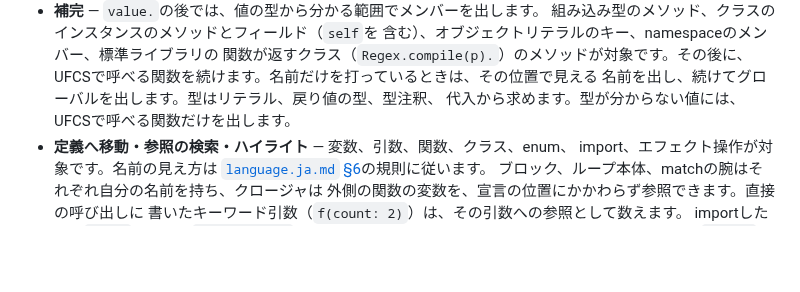
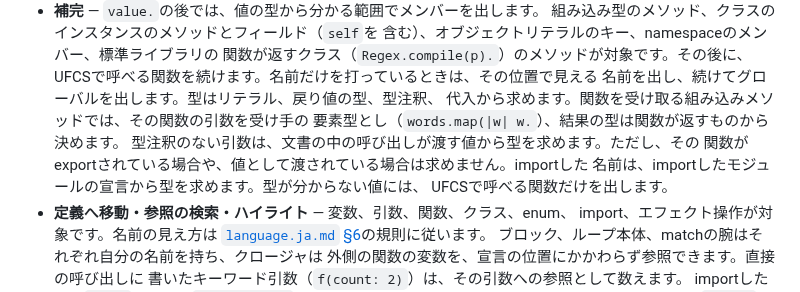
Before and after one commit to yhirose/culebra, a Markdown page: docs/tooling.ja.md, the part around the change. GitHub-like rendering; blank space fills up the shorter version.

```diff
--- a/docs/tooling.ja.md
+++ b/docs/tooling.ja.md
@@ -959,7 +959,12 @@ culebra lsp        # 標準入出力でLSPを話す
   関数が返すクラス（`Regex.compile(p).`）のメソッドが対象です。その後に、
   UFCSで呼べる関数を続けます。名前だけを打っているときは、その位置で見える
   名前を出し、続けてグローバルを出します。型はリテラル、戻り値の型、型注釈、
-  代入から求めます。型が分からない値には、UFCSで呼べる関数だけを出します。
+  代入から求めます。関数を受け取る組み込みメソッドでは、その関数の引数を受け手の
+  要素型とし（`words.map(|w| w.`）、結果の型は関数が返すものから決めます。
+  型注釈のない引数は、文書の中の呼び出しが渡す値から型を求めます。ただし、その
+  関数がexportされている場合や、値として渡されている場合は求めません。importした
+  名前は、importしたモジュールの宣言から型を求めます。型が分からない値には、
+  UFCSで呼べる関数だけを出します。
 - **定義へ移動・参照の検索・ハイライト** — 変数、引数、関数、クラス、enum、
   import、エフェクト操作が対象です。名前の見え方は
   [`language.ja.md` §6](language.ja.md#6-変数とスコープ)の規則に従います。
```
Also changed, not shown: docs/tooling.md (+7 -2 lines).
